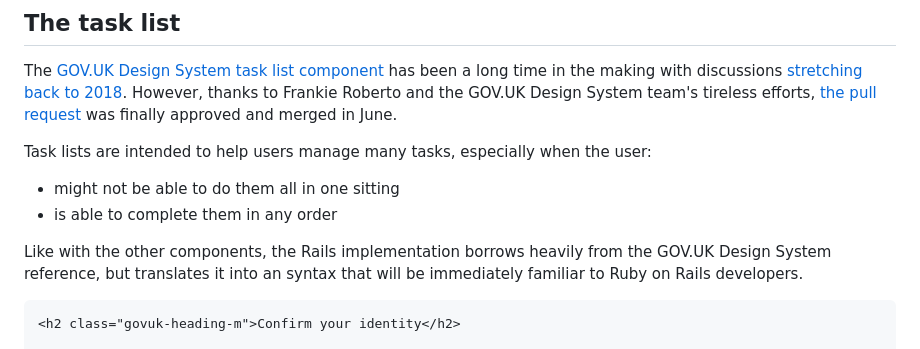
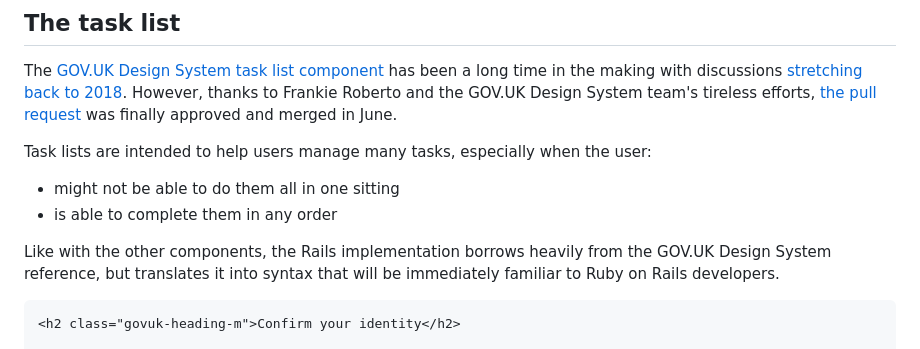
Before and after one commit to x-govuk/x-govuk.github.io, a Markdown page: app/posts/releasing-rails-libraries-for-version-5.md, the part around the change. Rendered like a GitHub page.

Commit message:
Remove 'an' from sentence

````diff
--- a/app/posts/releasing-rails-libraries-for-version-5.md
+++ b/app/posts/releasing-rails-libraries-for-version-5.md
@@ -41,7 +41,7 @@ Task lists are intended to help users manage many tasks, especially when the use
 - might not be able to do them all in one sitting
 - is able to complete them in any order
 
-Like with the other components, the Rails implementation borrows heavily from the GOV.UK Design System reference, but translates it into an syntax that will be immediately familiar to Ruby on Rails developers.
+Like with the other components, the Rails implementation borrows heavily from the GOV.UK Design System reference, but translates it into syntax that will be immediately familiar to Ruby on Rails developers.
 
 ```erb
 <h2 class="govuk-heading-m">Confirm your identity</h2>
````
